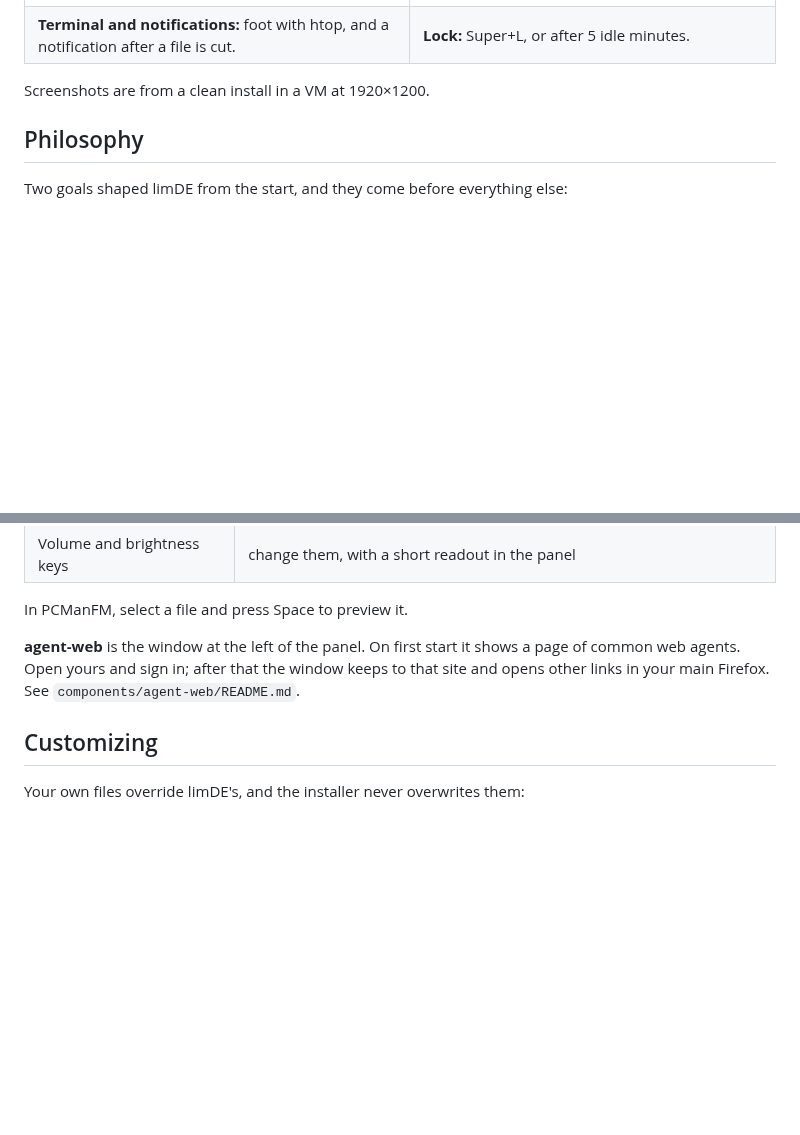
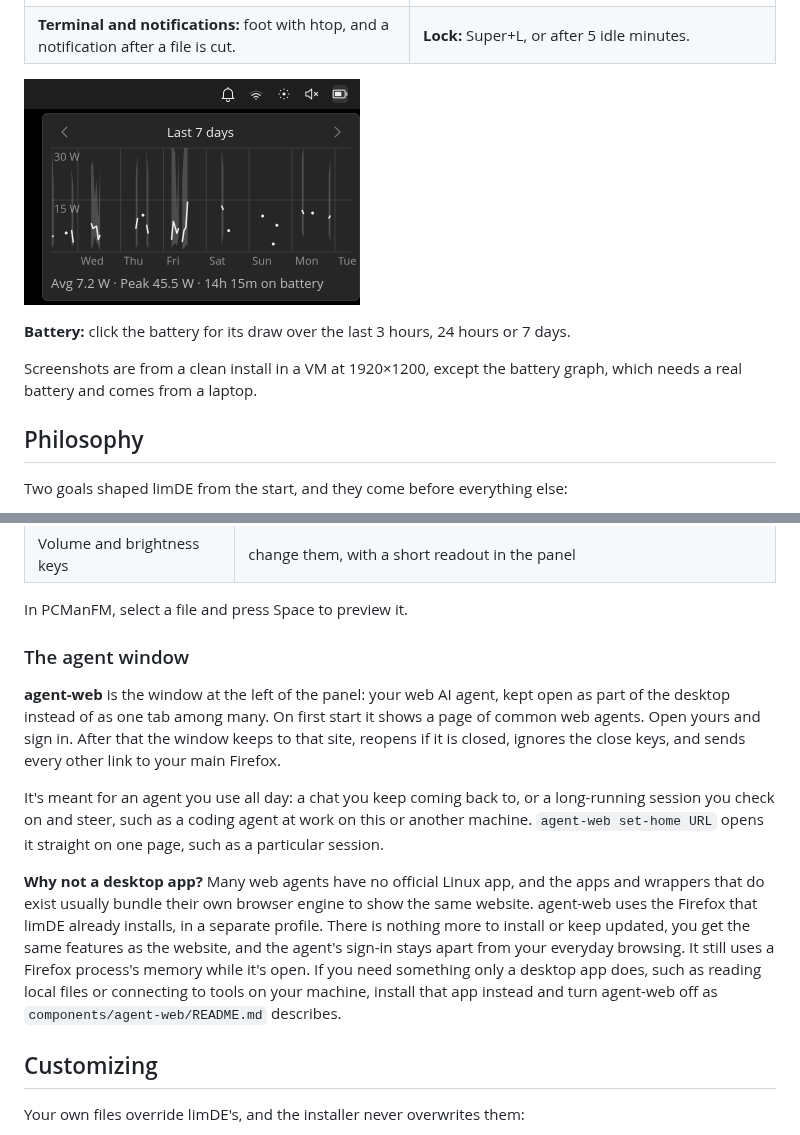
Before and after one commit to kgagne/limde, a Markdown page: README.md, 2 parts joined by grey strips. Drawn GitHub-style; pictures changed too: docs/screenshots/battery-graph.png (added); blank space fills up the shorter version.

Commit message:
README: battery graph screenshot; what agent-web is for and why not a desktop app
agent-web stop lasts until the next login; document turning it off with an empty autostart.d file.

```diff
--- a/README.md
+++ b/README.md
@@ -24,7 +24,12 @@ modelled on a MacBook's.
 | ![foot running htop, with a "Cut" notification at the top right](docs/screenshots/terminal-notification.png) | ![The swaylock lock screen](docs/screenshots/lock.png) |
 | **Terminal and notifications:** foot with htop, and a notification after a file is cut. | **Lock:** Super+L, or after 5 idle minutes. |
 
-Screenshots are from a clean install in a VM at 1920×1200.
+![Tinybar's battery popover: a week of battery draw in watts, with average, peak and time on battery](docs/screenshots/battery-graph.png)
+
+**Battery:** click the battery for its draw over the last 3 hours, 24 hours or 7 days.
+
+Screenshots are from a clean install in a VM at 1920×1200, except the battery graph,
+which needs a real battery and comes from a laptop.
 
 ## Philosophy
 
@@ -119,9 +124,27 @@ If you install from a VM onto a USB stick or another disk for a laptop, add
 
 In PCManFM, select a file and press Space to preview it.
 
-**agent-web** is the window at the left of the panel. On first start it shows a page of
-common web agents. Open yours and sign in; after that the window keeps to that site and
-opens other links in your main Firefox. See `components/agent-web/README.md`.
+### The agent window
+
+**agent-web** is the window at the left of the panel: your web AI agent, kept open as
+part of the desktop instead of as one tab among many. On first start it shows a page of
+common web agents. Open yours and sign in. After that the window keeps to that site,
+reopens if it is closed, ignores the close keys, and sends every other link to your main
+Firefox.
+
+It's meant for an agent you use all day: a chat you keep coming back to, or a
+long-running session you check on and steer, such as a coding agent at work on this or
+another machine. `agent-web set-home URL` opens it straight on one page, such as a
+particular session.
+
+**Why not a desktop app?** Many web agents have no official Linux app, and the apps and
+wrappers that do exist usually bundle their own browser engine to show the same website.
+agent-web uses the Firefox that limDE already installs, in a separate profile. There is
+nothing more to install or keep updated, you get the same features as the website, and the
+agent's sign-in stays apart from your everyday browsing. It still uses a Firefox
+process's memory while it's open. If you need something only a desktop app does, such as
+reading local files or connecting to tools on your machine, install that app instead and
+turn agent-web off as `components/agent-web/README.md` describes.
 
 ## Customizing
 
```
Also changed, not shown: components/agent-web/README.md (+5 -2 lines), 1 other file.
